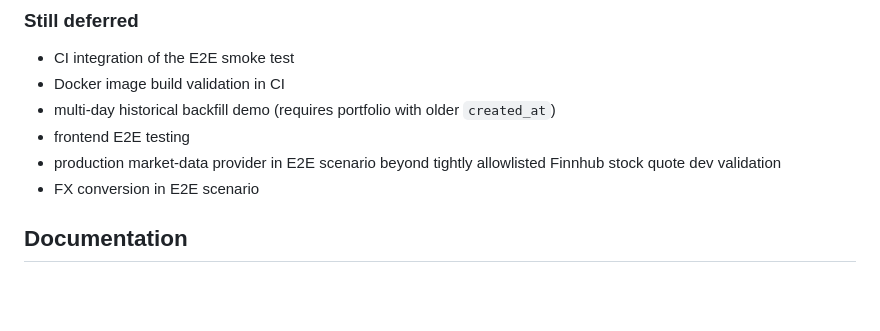
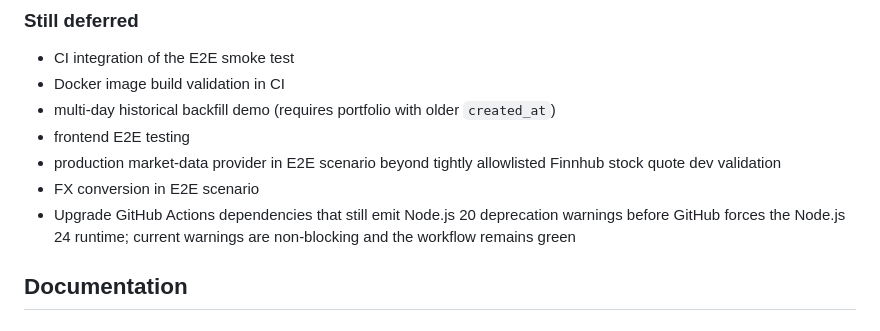
Before and after one commit to ThibSama/Kushim, a Markdown page: documentation/mvp/deferred-todos.md, the part around the change. Drawn GitHub-style; blank space fills up the shorter version.

Commit message:
docs(todo): track GitHub Actions runtime upgrade

```diff
--- a/documentation/mvp/deferred-todos.md
+++ b/documentation/mvp/deferred-todos.md
@@ -196,6 +196,7 @@ Use these labels:
 - frontend E2E testing
 - production market-data provider in E2E scenario beyond tightly allowlisted Finnhub stock quote dev validation
 - FX conversion in E2E scenario
+- Upgrade GitHub Actions dependencies that still emit Node.js 20 deprecation warnings before GitHub forces the Node.js 24 runtime; current warnings are non-blocking and the workflow remains green
 
 ## Documentation
 
```
